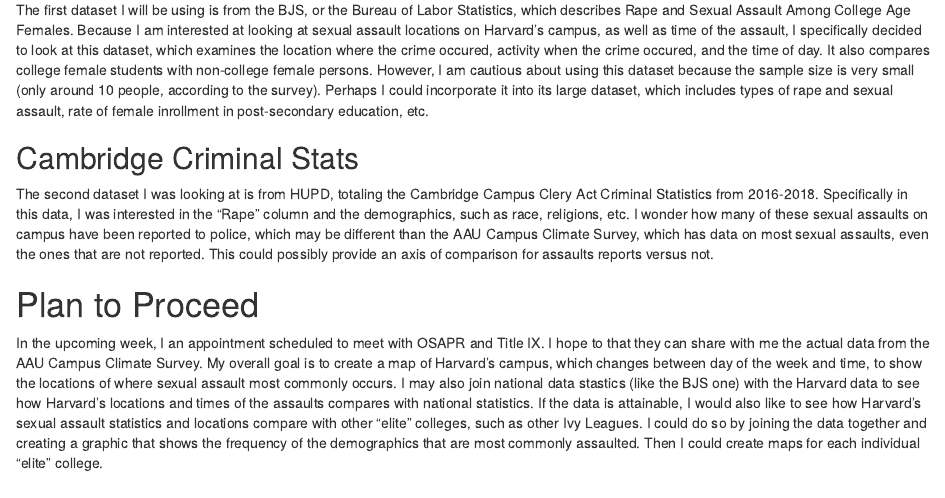
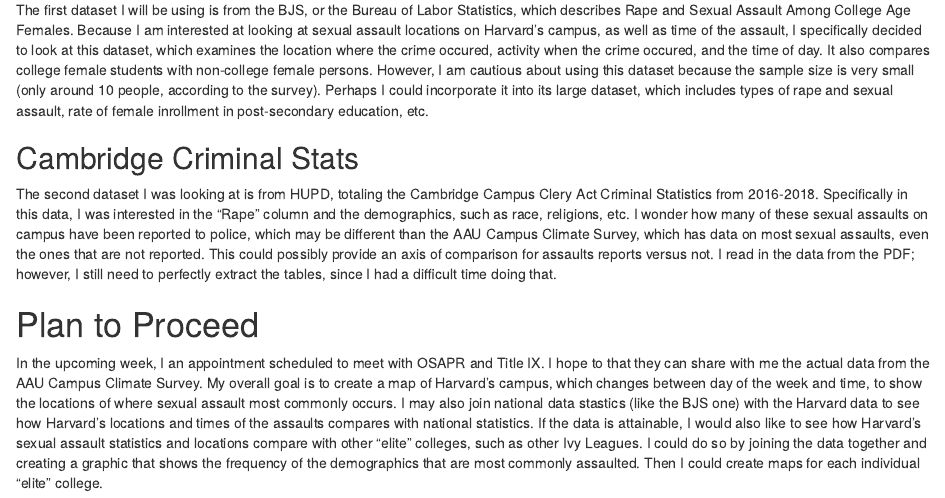
Before and after one commit to rjphan/ms_3, an R Markdown document (about.Rmd): the page in a window 1100 px wide, from 490 px down. Rendered offline with R 4.5, knitr and Pandoc, with nearby package versions.

Commit message:
extra commit

```diff
--- a/about.Rmd
+++ b/about.Rmd
@@ -25,7 +25,7 @@
 
 ## Cambridge Criminal Stats
 
-The second dataset I was looking at is from HUPD, totaling the Cambridge Campus Clery Act Criminal Statistics from 2016-2018. Specifically in this data, I was interested in the "Rape" column and the demographics, such as race, religions, etc. I wonder how many of these sexual assaults on campus have been reported to police, which may be different than the AAU Campus Climate Survey, which has data on most sexual assaults, even the ones that are not reported. This could possibly provide an axis of comparison for assaults reports versus not.
+The second dataset I was looking at is from HUPD, totaling the Cambridge Campus Clery Act Criminal Statistics from 2016-2018. Specifically in this data, I was interested in the "Rape" column and the demographics, such as race, religions, etc. I wonder how many of these sexual assaults on campus have been reported to police, which may be different than the AAU Campus Climate Survey, which has data on most sexual assaults, even the ones that are not reported. This could possibly provide an axis of comparison for assaults reports versus not. I read in the data from the PDF; however, I still need to perfectly extract the tables, since I had a difficult time doing that.
 
 # Plan to Proceed
 
```
